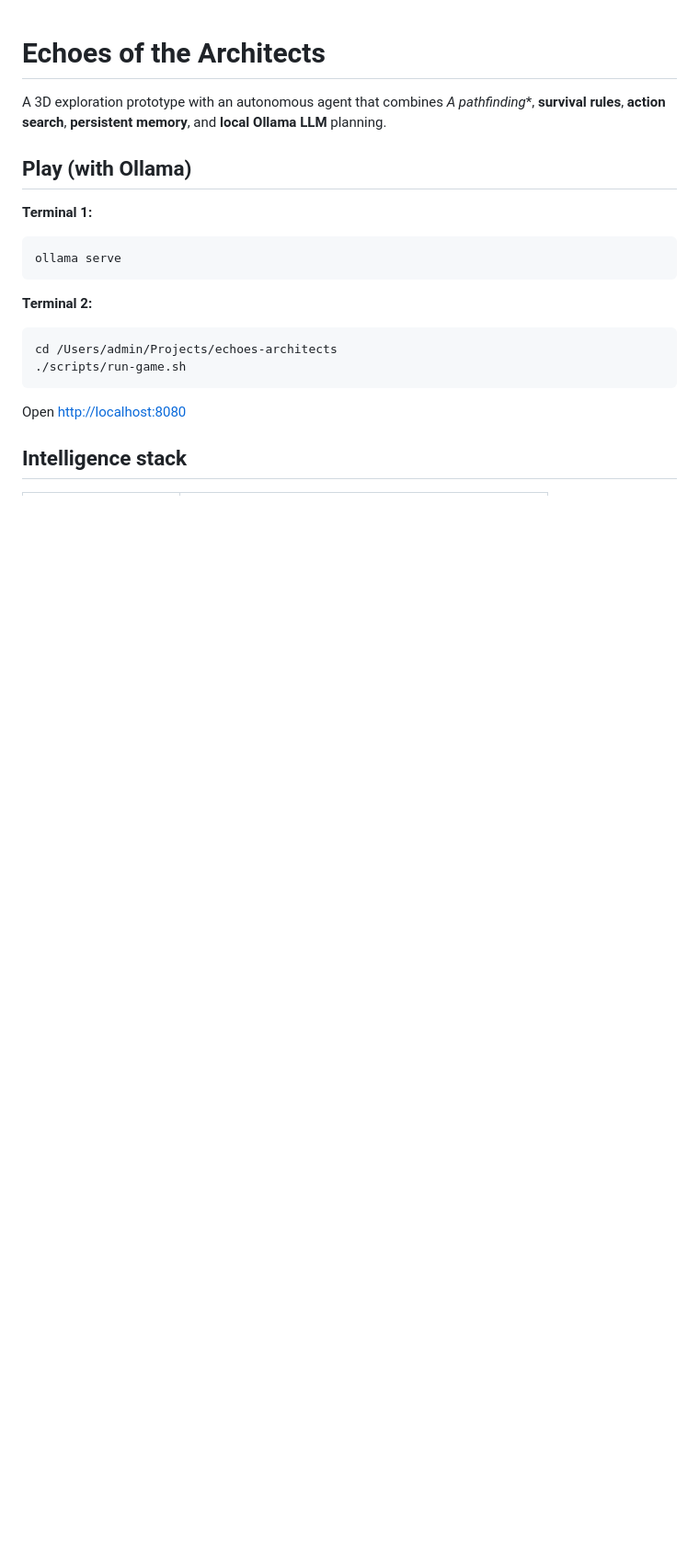
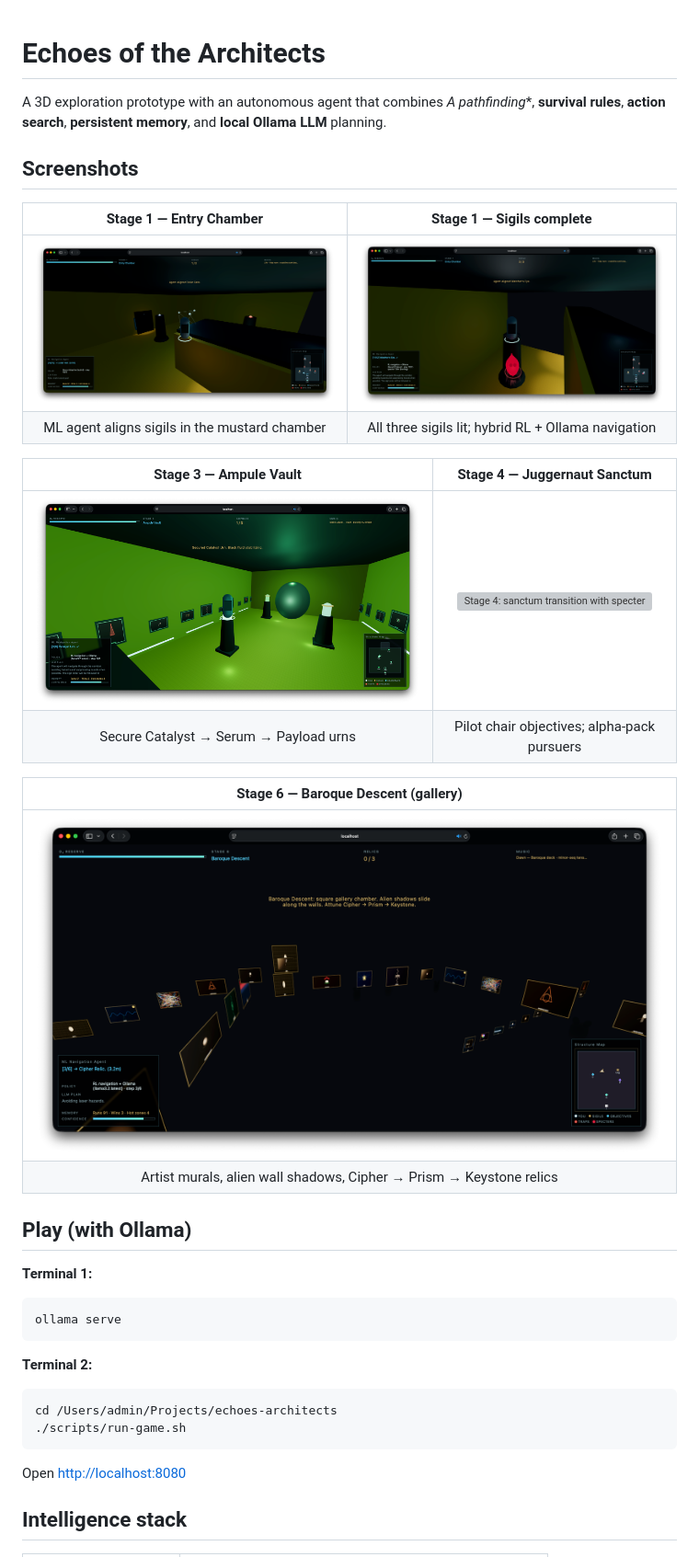
Before and after one commit to NeuroGamingLab/Neuro-Echoes-Architects, a Markdown page: README.md, the part around the change. Shown at 92% size. GitHub-like rendering; pictures changed too: images/screen1.png (added), images/screen2.png (added), images/screen3.png (added); blank space fills up the shorter version; grey boxes are pictures that could not be loaded.

Commit message:
update images

```diff
--- a/README.md
+++ b/README.md
@@ -1,6 +1,23 @@
 # Echoes of the Architects
 
 A 3D exploration prototype with an autonomous agent that combines **A* pathfinding**, **survival rules**, **action search**, **persistent memory**, and **local Ollama LLM** planning.
+
+## Screenshots
+
+| Stage 1 — Entry Chamber | Stage 1 — Sigils complete |
+|:---:|:---:|
+| ![Stage 1: Solar Gate sigil alignment](./images/screen1.png) | ![Stage 1: Watcher's Eye aligned, LLM plan active](./images/screen2.png) |
+| ML agent aligns sigils in the mustard chamber | All three sigils lit; hybrid RL + Ollama navigation |
+
+| Stage 3 — Ampule Vault | Stage 4 — Juggernaut Sanctum |
+|:---:|:---:|
+| ![Stage 3: Catalyst Urn secured in the vault](./images/screen3.png) | ![Stage 4: sanctum transition with specter combat](./images/screen4.png) |
+| Secure Catalyst → Serum → Payload urns | Pilot chair objectives; alpha-pack pursuers |
+
+| Stage 6 — Baroque Descent (gallery) |
+|:---:|
+| ![Stage 6: Baroque Descent gallery deck](./images/screen5.png) |
+| Artist murals, alien wall shadows, Cipher → Prism → Keystone relics |
 
 ## Play (with Ollama)
 
```
Also changed, not shown: 1 other file.
